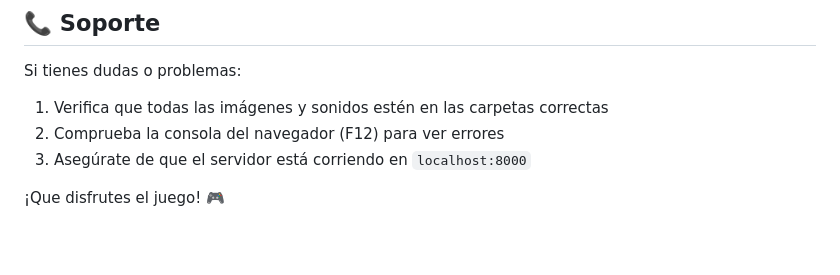
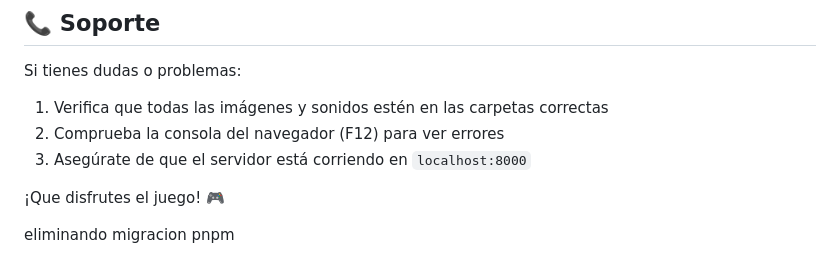
Before and after one commit to NachoOFC/Videojuego, a Markdown page: README.md, the part around the change. Drawn GitHub-style; blank space fills up the shorter version.

```diff
--- a/README.md
+++ b/README.md
@@ -186,3 +186,5 @@ Si tienes dudas o problemas:
 3. Asegúrate de que el servidor está corriendo en `localhost:8000`
 
 ¡Que disfrutes el juego! 🎮
+
+eliminando migracion pnpm
```
